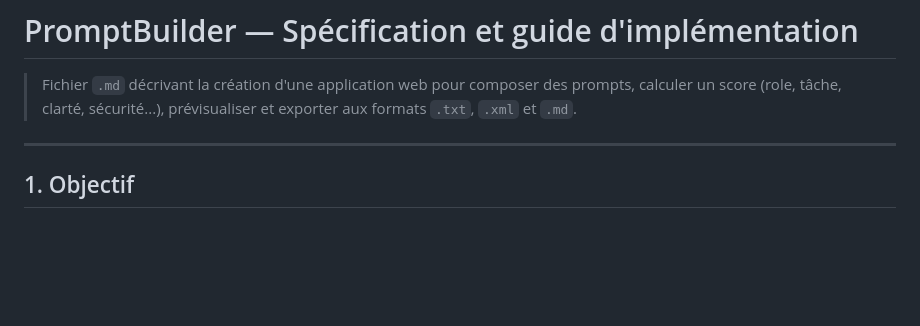
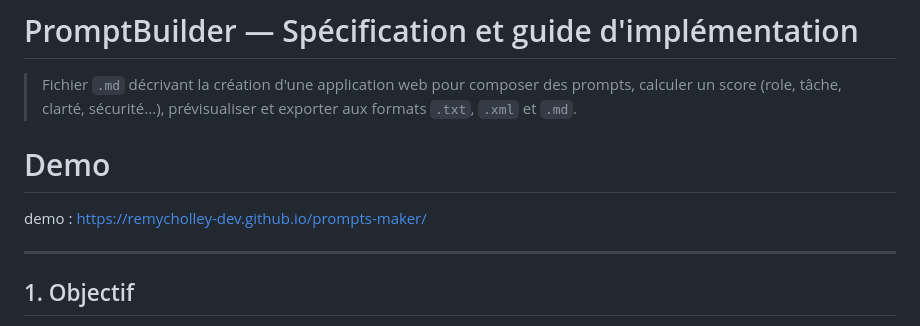
Before and after one commit to remycholley-dev/prompts-maker, a Markdown page: readme.md, the part around the change. Drawn GitHub-style; blank space fills up the shorter version.

```diff
--- a/readme.md
+++ b/readme.md
@@ -1,6 +1,9 @@
 # PromptBuilder — Spécification et guide d'implémentation
 
 > Fichier `.md` décrivant la création d'une application web pour composer des prompts, calculer un score (role, tâche, clarté, sécurité...), prévisualiser et exporter aux formats `.txt`, `.xml` et `.md`.
+
+# Demo
+demo : [https://remycholley-dev.github.io/prompts-maker/](https://remycholley-dev.github.io/prompts-maker/)
 
 ---
 
```
